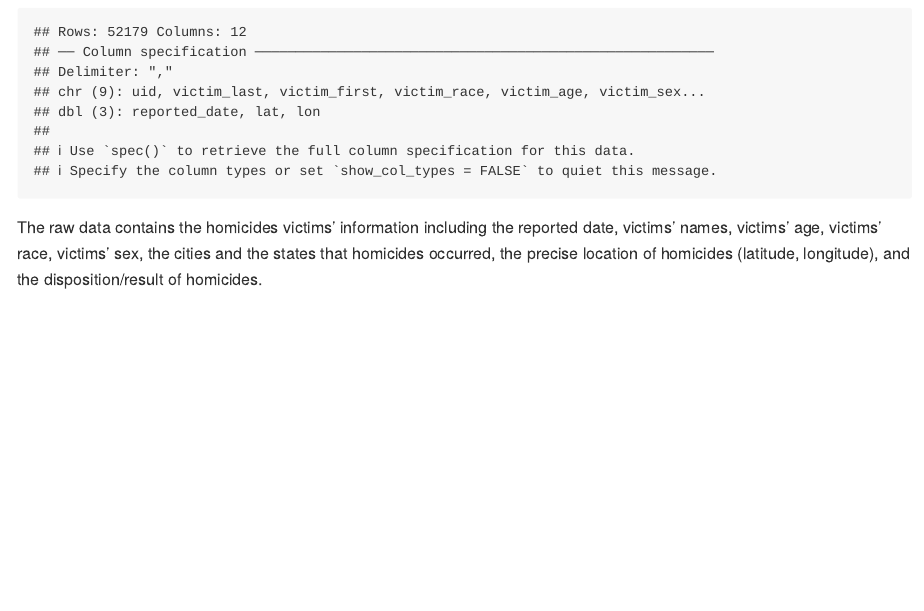
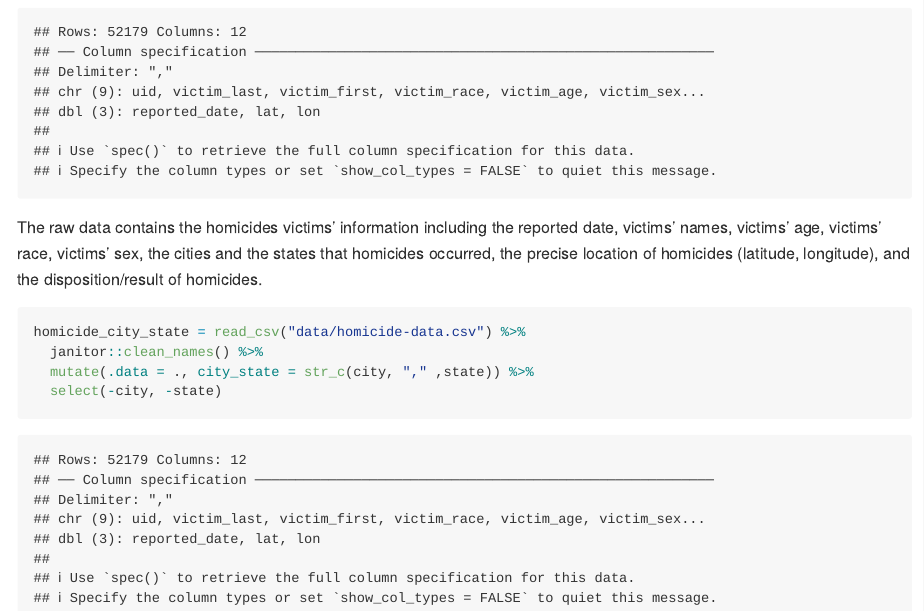
Before and after one commit to wangh174/p8105_hw5_hw2850, an R Markdown document (p8105_hw5_hw2850.Rmd): the page in a window 1100 px wide, from 540 px down. The pictures show the output file p8105_hw5_hw2850.md that the author committed with the source, drawn offline in the style of GitHub.

Commit message:
create a city_state variable

````diff
--- a/p8105_hw5_hw2850.Rmd
+++ b/p8105_hw5_hw2850.Rmd
@@ -23,3 +23,10 @@ The raw data contains the homicides victims' information including the reported
 date, victims' names, victims' age, victims' race, victims' sex, the cities and
 the states that homicides occurred, the precise location of homicides (latitude,
 longitude), and the disposition/result of homicides.
+
+```{r}
+homicide_city_state = read_csv("data/homicide-data.csv") %>%
+  janitor::clean_names() %>%
+  mutate(.data = ., city_state = str_c(city, "," ,state)) %>%
+  select(-city, -state)
+```
````
Also changed, not shown: p8105_hw5_hw2850.md.
